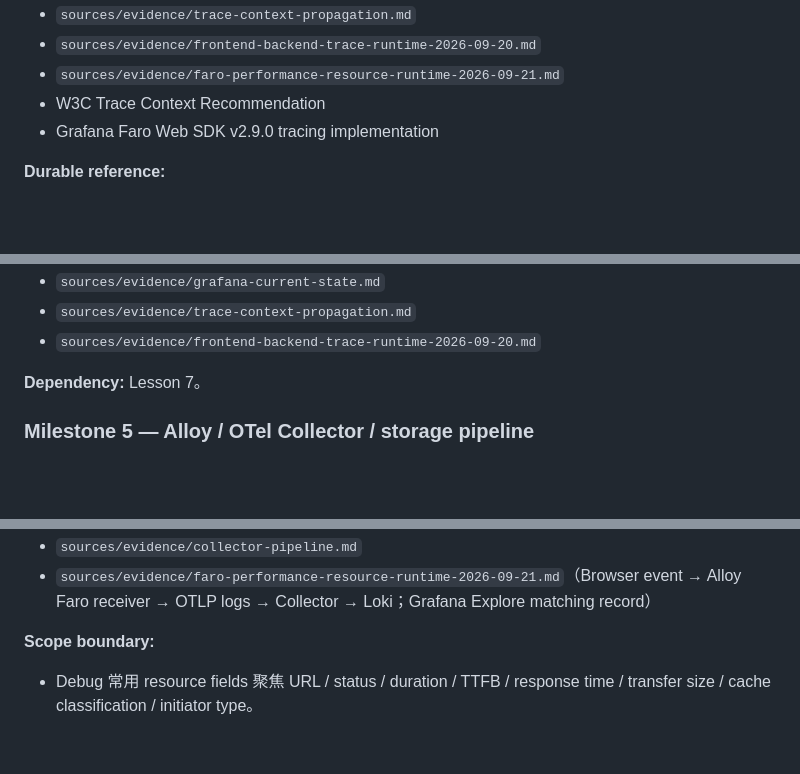
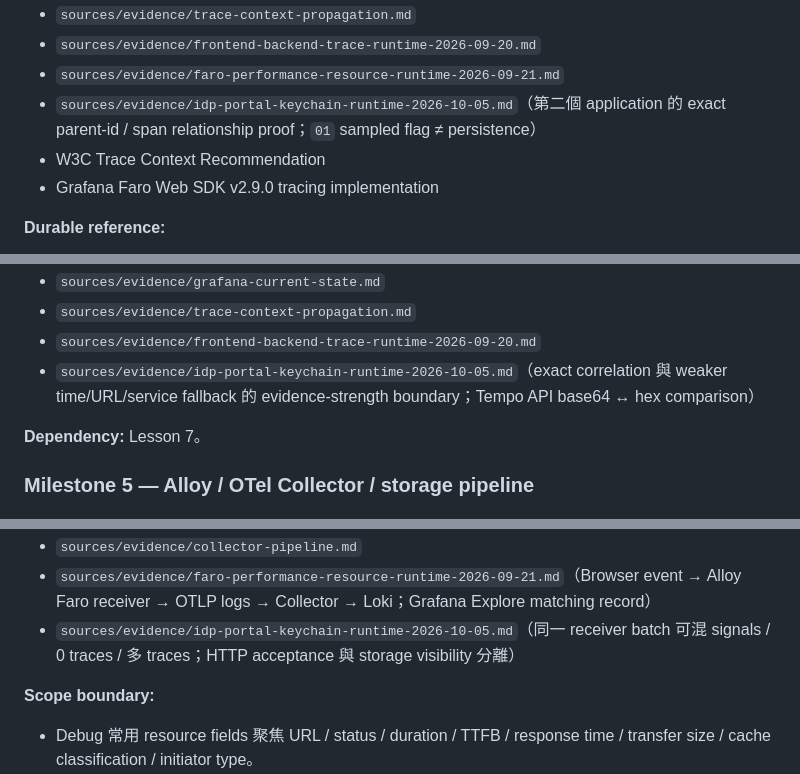
Before and after one commit to c0004512000/Learning, a Markdown page: Otel_Frontend/LEARNING-MAP.md, 3 parts joined by grey strips. Rendered like a GitHub page; blank space fills up the shorter version.

```diff
--- a/Otel_Frontend/LEARNING-MAP.md
+++ b/Otel_Frontend/LEARNING-MAP.md
@@ -193,6 +195,7 @@ Learner interaction 顯示 Browser runtime / DOM / Web API 是理解 Lesson 1
 - `sources/evidence/trace-context-propagation.md`
 - `sources/evidence/frontend-backend-trace-runtime-2026-09-20.md`
 - `sources/evidence/faro-performance-resource-runtime-2026-09-21.md`
+- `sources/evidence/idp-portal-keychain-runtime-2026-10-05.md`（第二個 application 的 exact parent-id / span relationship proof；`01` sampled flag ≠ persistence）
 - W3C Trace Context Recommendation
 - Grafana Faro Web SDK v2.9.0 tracing implementation
 
@@ -227,6 +230,7 @@ Learner interaction 顯示 Browser runtime / DOM / Web API 是理解 Lesson 1
 - `sources/evidence/grafana-current-state.md`
 - `sources/evidence/trace-context-propagation.md`
 - `sources/evidence/frontend-backend-trace-runtime-2026-09-20.md`
+- `sources/evidence/idp-portal-keychain-runtime-2026-10-05.md`（exact correlation 與 weaker time/URL/service fallback 的 evidence-strength boundary；Tempo API base64 ↔ hex comparison）
 
 **Dependency:** Lesson 7。
 
@@ -248,6 +252,7 @@ Learner interaction 顯示 Browser runtime / DOM / Web API 是理解 Lesson 1
 - `sources/evidence/browser-to-alloy.md`
 - `sources/evidence/collector-pipeline.md`
 - `sources/evidence/faro-performance-resource-runtime-2026-09-21.md`（Browser event → Alloy Faro receiver → OTLP logs → Collector → Loki；Grafana Explore matching record）
+- `sources/evidence/idp-portal-keychain-runtime-2026-10-05.md`（同一 receiver batch 可混 signals / 0 traces / 多 traces；HTTP acceptance 與 storage visibility 分離）
 
 **Scope boundary:**
 - Debug 常用 resource fields 聚焦 URL / status / duration / TTFB / response time / transfer size / cache classification / initiator type。
```
Also changed, not shown: other parts of Otel_Frontend/LEARNING-MAP.md (+4 -1 lines).
